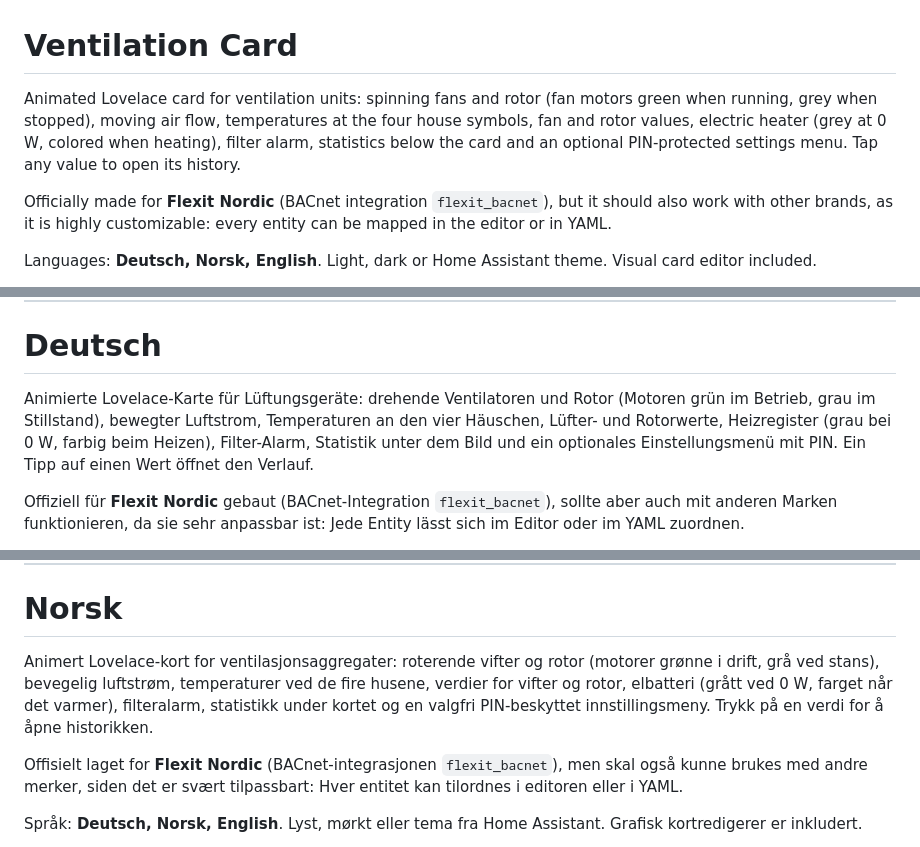
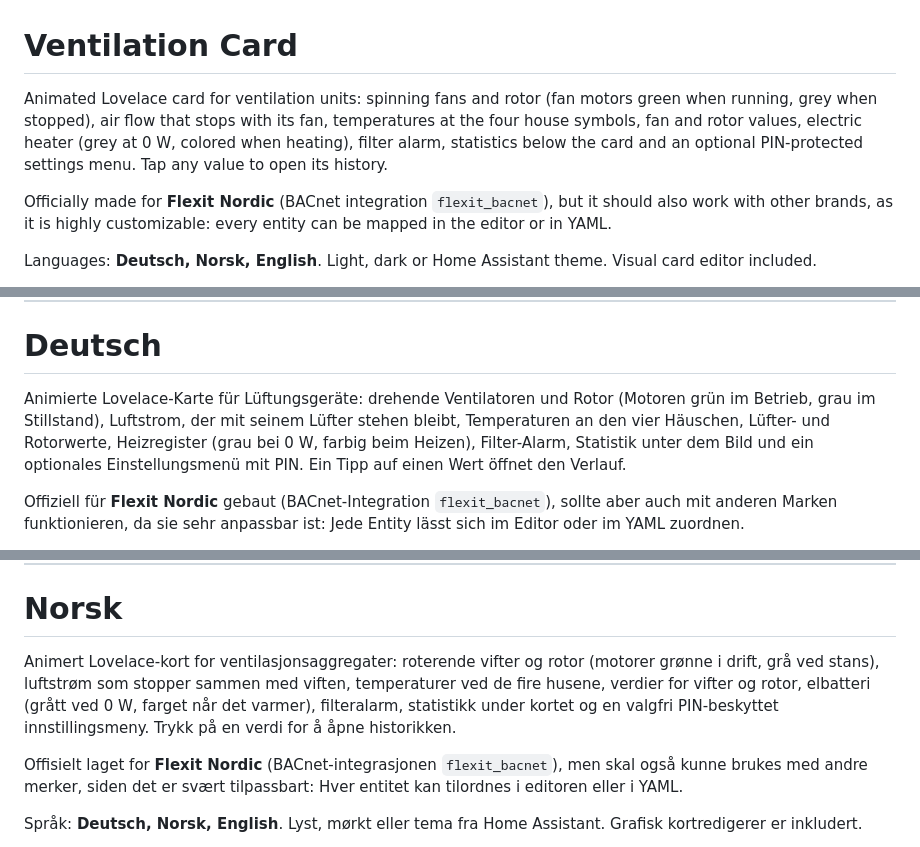
Before and after one commit to mic-chr/ventilation-card, a Markdown page: README.md, 3 parts joined by grey strips. Rendered like a GitHub page.

Commit message:
Air flow animation stops when its fan is off; refresh previews

```diff
--- a/README.md
+++ b/README.md
@@ -1,6 +1,6 @@
 # Ventilation Card
 
-Animated Lovelace card for ventilation units: spinning fans and rotor (fan motors green when running, grey when stopped), moving air flow, temperatures at the four house symbols, fan and rotor values, electric heater (grey at 0 W, colored when heating), filter alarm, statistics below the card and an optional PIN-protected settings menu. Tap any value to open its history.
+Animated Lovelace card for ventilation units: spinning fans and rotor (fan motors green when running, grey when stopped), air flow that stops with its fan, temperatures at the four house symbols, fan and rotor values, electric heater (grey at 0 W, colored when heating), filter alarm, statistics below the card and an optional PIN-protected settings menu. Tap any value to open its history.
 
 Officially made for **Flexit Nordic** (BACnet integration `flexit_bacnet`), but it should also work with other brands, as it is highly customizable: every entity can be mapped in the editor or in YAML.
 
@@ -70,7 +70,7 @@ It is stored readable in an automation and is no security feature.
 
 # Deutsch
 
-Animierte Lovelace-Karte für Lüftungsgeräte: drehende Ventilatoren und Rotor (Motoren grün im Betrieb, grau im Stillstand), bewegter Luftstrom, Temperaturen an den vier Häuschen, Lüfter- und Rotorwerte, Heizregister (grau bei 0 W, farbig beim Heizen), Filter-Alarm, Statistik unter dem Bild und ein optionales Einstellungsmenü mit PIN. Ein Tipp auf einen Wert öffnet den Verlauf.
+Animierte Lovelace-Karte für Lüftungsgeräte: drehende Ventilatoren und Rotor (Motoren grün im Betrieb, grau im Stillstand), Luftstrom, der mit seinem Lüfter stehen bleibt, Temperaturen an den vier Häuschen, Lüfter- und Rotorwerte, Heizregister (grau bei 0 W, farbig beim Heizen), Filter-Alarm, Statistik unter dem Bild und ein optionales Einstellungsmenü mit PIN. Ein Tipp auf einen Wert öffnet den Verlauf.
 
 Offiziell für **Flexit Nordic** gebaut (BACnet-Integration `flexit_bacnet`), sollte aber auch mit anderen Marken funktionieren, da sie sehr anpassbar ist: Jede Entity lässt sich im Editor oder im YAML zuordnen.
 
@@ -94,7 +94,7 @@ language: de
 
 # Norsk
 
-Animert Lovelace-kort for ventilasjonsaggregater: roterende vifter og rotor (motorer grønne i drift, grå ved stans), bevegelig luftstrøm, temperaturer ved de fire husene, verdier for vifter og rotor, elbatteri (grått ved 0 W, farget når det varmer), filteralarm, statistikk under kortet og en valgfri PIN-beskyttet innstillingsmeny. Trykk på en verdi for å åpne historikken.
+Animert Lovelace-kort for ventilasjonsaggregater: roterende vifter og rotor (motorer grønne i drift, grå ved stans), luftstrøm som stopper sammen med viften, temperaturer ved de fire husene, verdier for vifter og rotor, elbatteri (grått ved 0 W, farget når det varmer), filteralarm, statistikk under kortet og en valgfri PIN-beskyttet innstillingsmeny. Trykk på en verdi for å åpne historikken.
 
 Offisielt laget for **Flexit Nordic** (BACnet-integrasjonen `flexit_bacnet`), men skal også kunne brukes med andre merker, siden det er svært tilpassbart: Hver entitet kan tilordnes i editoren eller i YAML.
 
```
Also changed, not shown: docs/ventilation-card-dark.gif, docs/ventilation-card-dark.png, docs/ventilation-card-light.gif, docs/ventilation-card-light.png, 1 other file.
